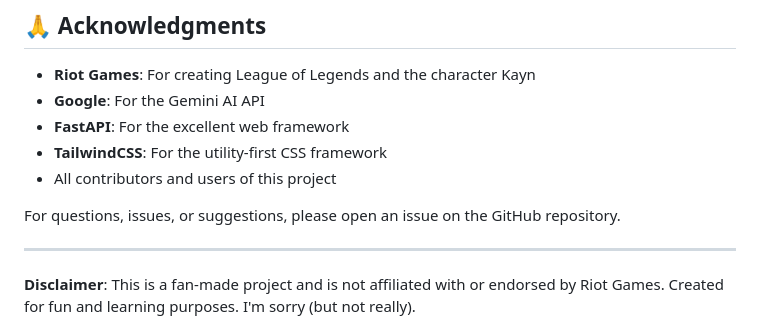
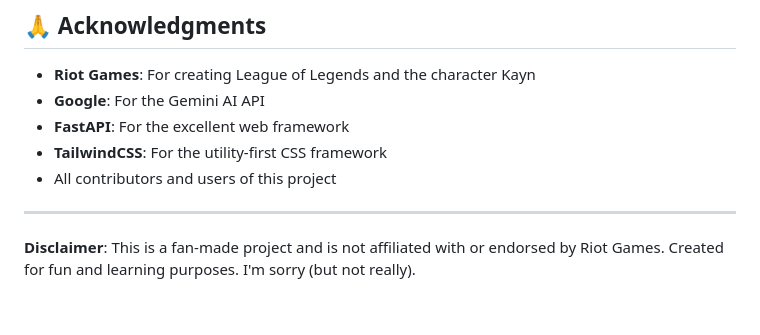
Before and after one commit to Bunz42/Kayn-AI, a Markdown page: README.md, the part around the change. GitHub-like rendering; blank space fills up the shorter version.

Commit message:
Update README to remove issue reporting section
Removed the section about opening issues on GitHub.

```diff
--- a/README.md
+++ b/README.md
@@ -206,9 +206,6 @@ This project is created for entertainment and educational purposes. League of Le
 - **FastAPI**: For the excellent web framework
 - **TailwindCSS**: For the utility-first CSS framework
 - All contributors and users of this project
-
-For questions, issues, or suggestions, please open an issue on the GitHub repository.
-
 ---
 
 **Disclaimer**: This is a fan-made project and is not affiliated with or endorsed by Riot Games. Created for fun and learning purposes. I'm sorry (but not really).
```
